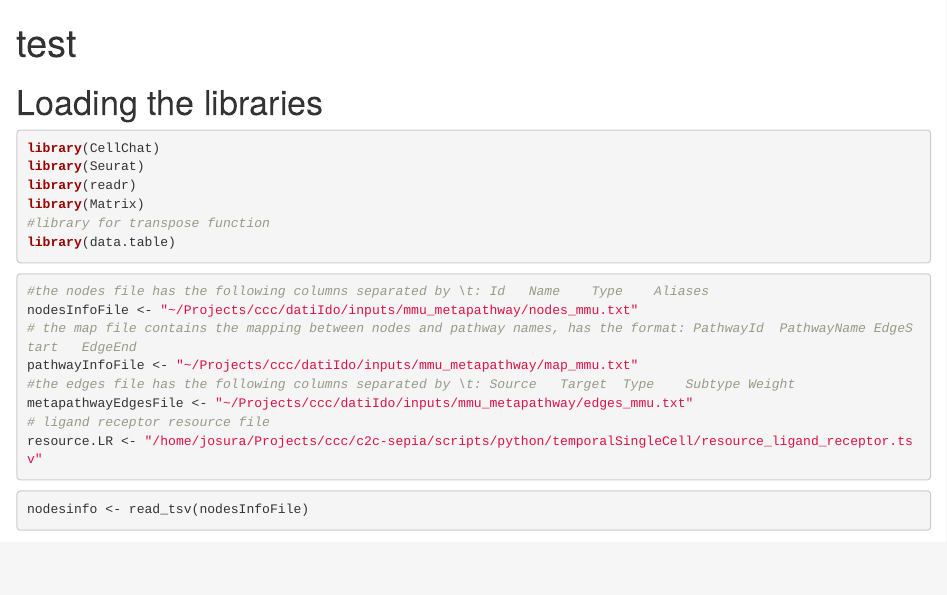
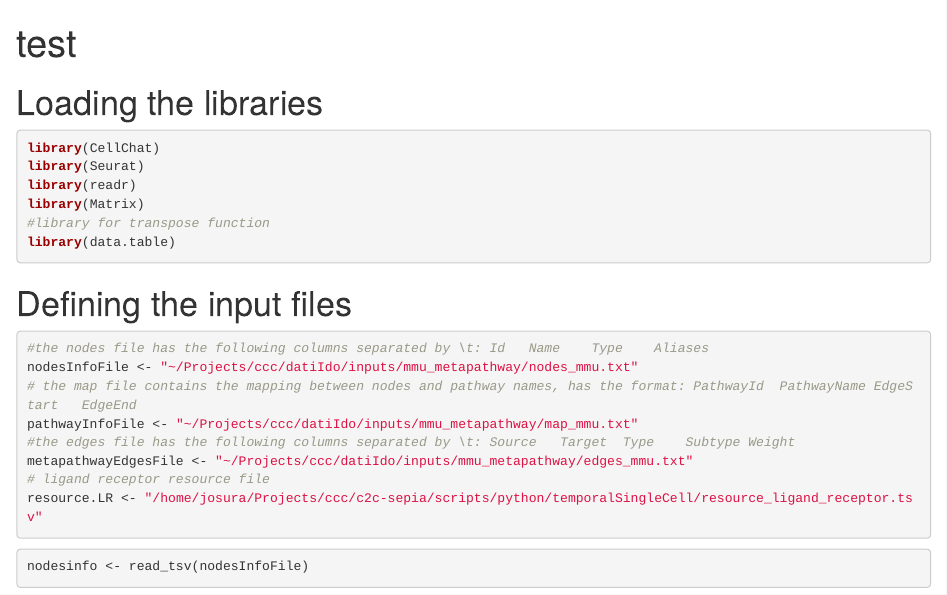
Before and after one commit to josura/c2c-sepia, an R Markdown document (scripts/R/temporalSingleCell/create_inputs_most_perturbed_pathways.Rmd): the page in a window 1100 px wide, from its top. Rendered offline with R 4.5, knitr and Pandoc, with nearby package versions; some code elsewhere in the file could not run offline; common packages that the code uses without loading them are loaded.

Commit message:
adding some markdown comments for the code used to generate the pathways

````diff
--- a/scripts/R/temporalSingleCell/create_inputs_most_perturbed_pathways.Rmd
+++ b/scripts/R/temporalSingleCell/create_inputs_most_perturbed_pathways.Rmd
@@ -11,6 +11,7 @@ library(Matrix)
 library(data.table)
 ```
 
+# Defining the input files
 ```{r}
 #the nodes file has the following columns separated by \t: Id	Name	Type	Aliases
 nodesInfoFile <- "~/Projects/ccc/datiIdo/inputs/mmu_metapathway/nodes_mmu.txt"
````
